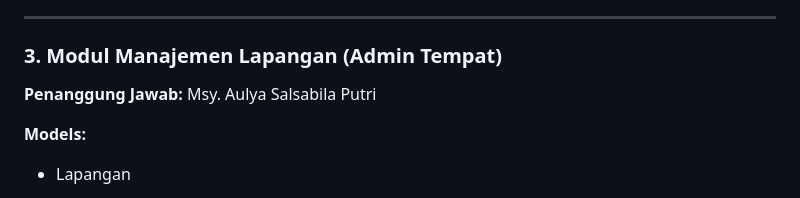
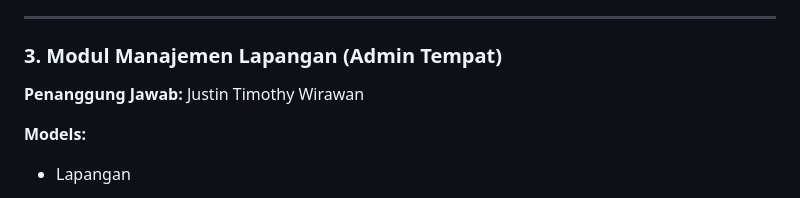
Before and after one commit to PBP25-D10/Courtify, a Markdown page: README.md, the part around the change. GitHub-like rendering.

Commit message:
fix typo

```diff
--- a/README.md
+++ b/README.md
@@ -113,7 +113,7 @@ Melalui platform ini:
 
 ### 3. Modul Manajemen Lapangan (Admin Tempat)
 
-**Penanggung Jawab:** Msy. Aulya Salsabila Putri
+**Penanggung Jawab:** Justin Timothy Wirawan
 
 **Models:**
 
```
